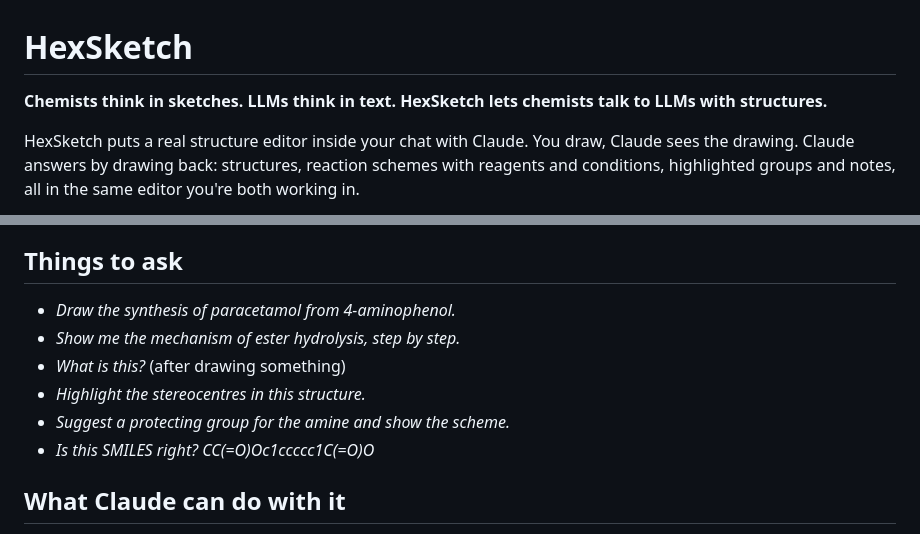
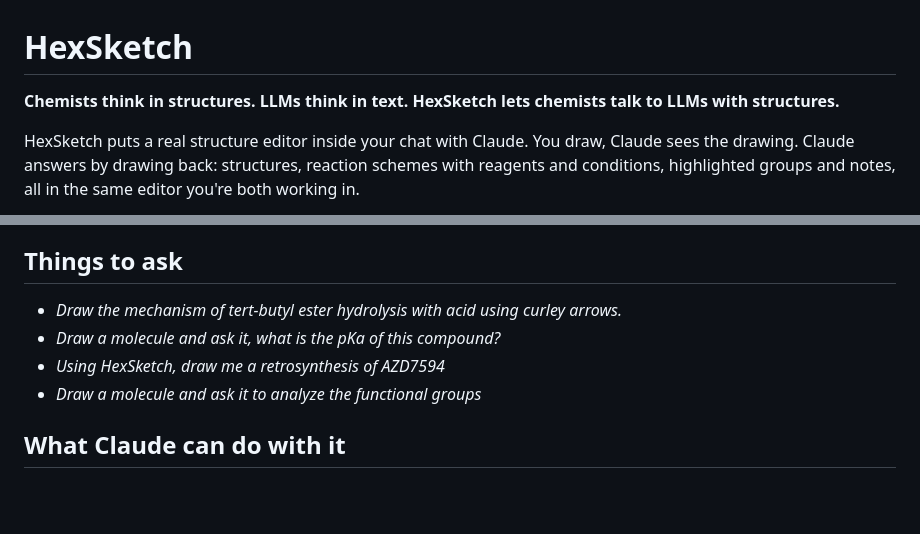
Before and after one commit to angus-e-mcmillan/HexSketch, a Markdown page: README.md, 2 parts joined by grey strips. Rendered like a GitHub page; blank space fills up the shorter version.

Commit message:
Revise README terminology and example prompts
Updated the README to correct the terminology from 'sketches' to 'structures' and modified example prompts for clarity.

```diff
--- a/README.md
+++ b/README.md
@@ -1,6 +1,6 @@
 # HexSketch
 
-**Chemists think in sketches. LLMs think in text. HexSketch lets chemists
+**Chemists think in structures. LLMs think in text. HexSketch lets chemists
 talk to LLMs with structures.**
 
 HexSketch puts a real structure editor inside your chat with Claude. You draw,
@@ -35,12 +35,10 @@ Use either this or the connector, not both.
 
 ## Things to ask
 
-- *Draw the synthesis of paracetamol from 4-aminophenol.*
-- *Show me the mechanism of ester hydrolysis, step by step.*
-- *What is this?* (after drawing something)
-- *Highlight the stereocentres in this structure.*
-- *Suggest a protecting group for the amine and show the scheme.*
-- *Is this SMILES right? CC(=O)Oc1ccccc1C(=O)O*
+- *Draw the mechanism of tert-butyl ester hydrolysis with acid using curley arrows.*
+- *Draw a molecule and ask it, what is the pKa of this compound?*
+- *Using HexSketch, draw me a retrosynthesis of AZD7594*
+- *Draw a molecule and ask it to analyze the functional groups*
 
 ## What Claude can do with it
 
```
